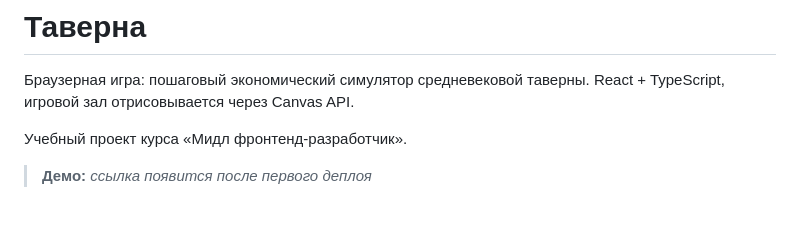
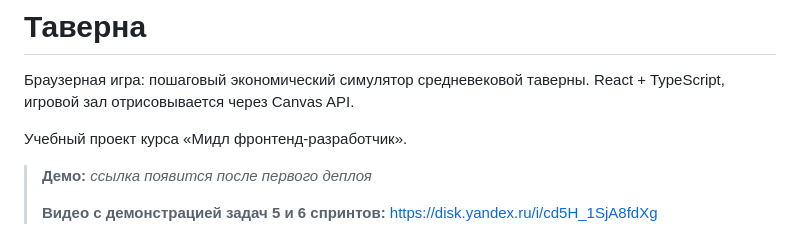
Before and after one commit to nohopeinthishell/kb, a Markdown page: README.md, the part around the change. GitHub-like rendering; blank space fills up the shorter version.

Commit message:
Update README.md
Демо 5 и 6 спринтов

```diff
--- a/README.md
+++ b/README.md
@@ -6,7 +6,9 @@ React + TypeScript, игровой зал отрисовывается чере
 Учебный проект курса «Мидл фронтенд-разработчик».
 
 > **Демо:** _ссылка появится после первого деплоя_
-
+>
+> **Видео с демонстрацией задач 5 и 6 спринтов:** https://disk.yandex.ru/i/cd5H_1SjA8fdXg
+>
 ![Зал таверны](docs/assets/game-screen-dark.png)
 
 ## Что это за игра
```
